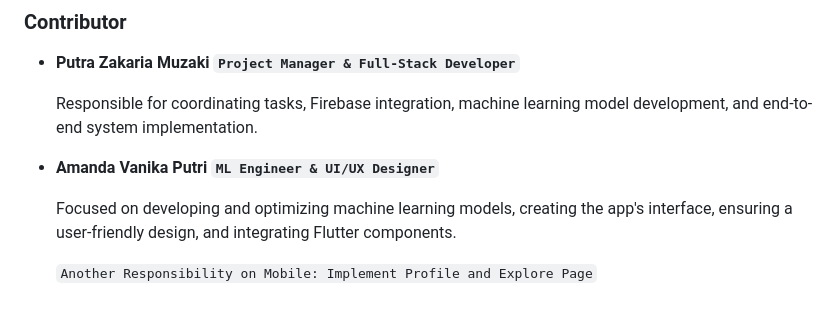
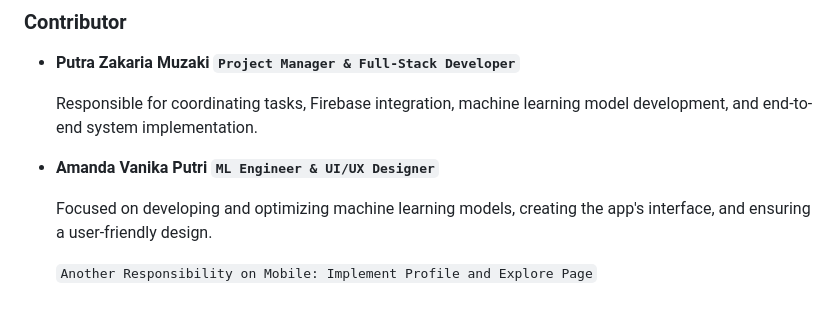
Before and after one commit to Sound-Fit/SoundFit, a Markdown page: README.md, the part around the change. Rendered like a GitHub page.

```diff
--- a/README.md
+++ b/README.md
@@ -74,6 +74,6 @@ To install and run SoundFit locally, follow these steps:
     Responsible for coordinating tasks, Firebase integration, machine learning model development, and end-to-end system implementation.
 - **Amanda Vanika Putri `ML Engineer & UI/UX Designer`**
 
-    Focused on developing and optimizing machine learning models, creating the app's interface, ensuring a user-friendly design, and integrating Flutter components.
+    Focused on developing and optimizing machine learning models, creating the app's interface, and ensuring a user-friendly design.
 
     `Another Responsibility on Mobile: Implement Profile and Explore Page`
```
Also changed, not shown: assets/images/liked.png (added), assets/images/playlist.png, assets/images/recommendations.png (added), 6 other files.
